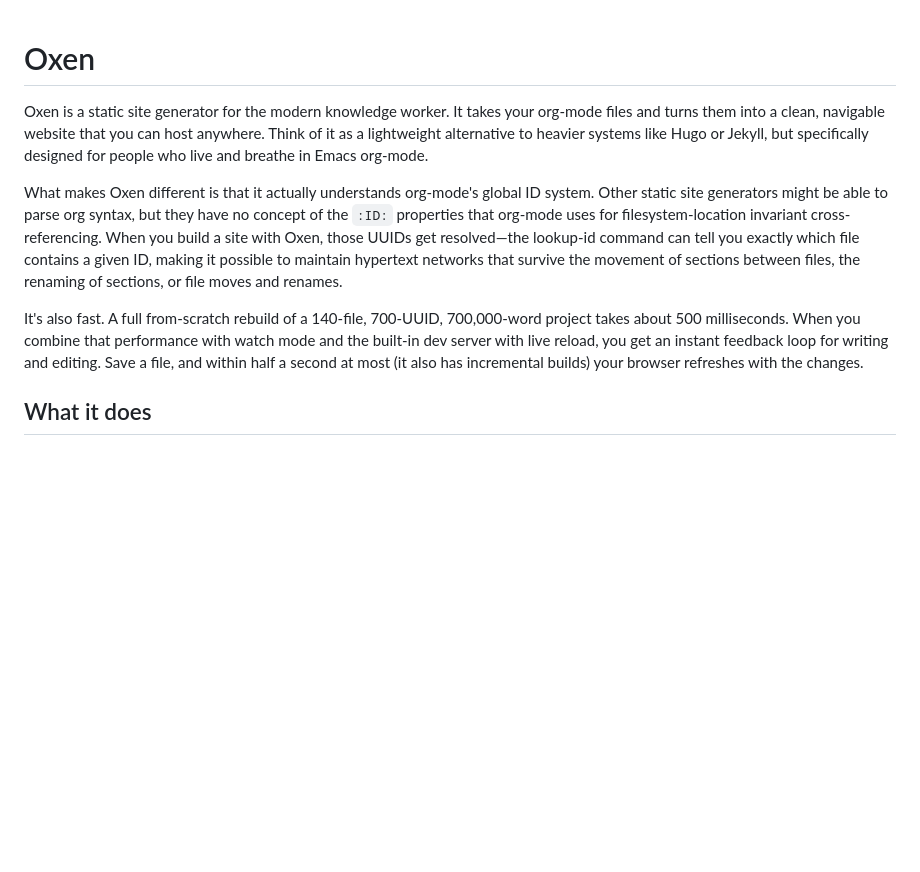
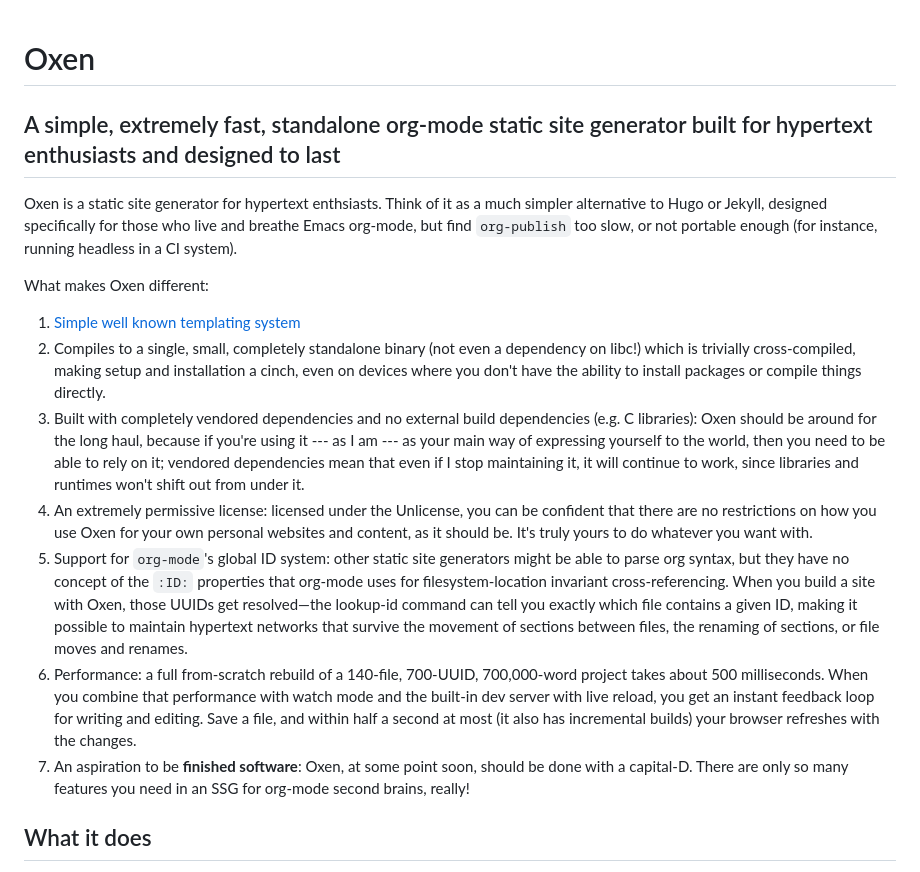
Before and after one commit to alexispurslane/oxen, a Markdown page: README.md, the part around the change. Rendered like a GitHub page; blank space fills up the shorter version.

```diff
--- a/README.md
+++ b/README.md
@@ -1,10 +1,17 @@
 # Oxen
+## A simple, extremely fast, standalone org-mode static site generator built for hypertext enthusiasts and designed to last
 
-Oxen is a static site generator for the modern knowledge worker. It takes your org-mode files and turns them into a clean, navigable website that you can host anywhere. Think of it as a lightweight alternative to heavier systems like Hugo or Jekyll, but specifically designed for people who live and breathe in Emacs org-mode.
+Oxen is a static site generator for hypertext enthsiasts. Think of it as a much simpler alternative to Hugo or Jekyll, designed specifically for those who live and breathe Emacs org-mode, but find `org-publish` too slow, or not portable enough (for instance, running headless in a CI system).
 
-What makes Oxen different is that it actually understands org-mode's global ID system. Other static site generators might be able to parse org syntax, but they have no concept of the `:ID:` properties that org-mode uses for filesystem-location invariant cross-referencing. When you build a site with Oxen, those UUIDs get resolved—the lookup-id command can tell you exactly which file contains a given ID, making it possible to maintain hypertext networks that survive the movement of sections between files, the renaming of sections, or file moves and renames.
+What makes Oxen different:
 
-It's also fast. A full from-scratch rebuild of a 140-file, 700-UUID, 700,000-word project takes about 500 milliseconds. When you combine that performance with watch mode and the built-in dev server with live reload, you get an instant feedback loop for writing and editing. Save a file, and within half a second at most (it also has incremental builds) your browser refreshes with the changes.
+1. [Simple well known templating system](https://pkg.go.dev/html/template)
+2. Compiles to a single, small, completely standalone binary (not even a dependency on libc!) which is trivially cross-compiled, making setup and installation a cinch, even on devices where you don't have the ability to install packages or compile things directly.
+3. Built with completely vendored dependencies and no external build dependencies (e.g. C libraries): Oxen should be around for the long haul, because if you're using it --- as I am --- as your main way of expressing yourself to the world, then you need to be able to rely on it; vendored dependencies mean that even if I stop maintaining it, it will continue to work, since libraries and runtimes won't shift out from under it.
+4. An extremely permissive license: licensed under the Unlicense, you can be confident that there are no restrictions on how you use Oxen for your own personal websites and content, as it should be. It's truly yours to do whatever you want with.
+5. Support for `org-mode`'s global ID system: other static site generators might be able to parse org syntax, but they have no concept of the `:ID:` properties that org-mode uses for filesystem-location invariant cross-referencing. When you build a site with Oxen, those UUIDs get resolved—the lookup-id command can tell you exactly which file contains a given ID, making it possible to maintain hypertext networks that survive the movement of sections between files, the renaming of sections, or file moves and renames.
+6. Performance: a full from-scratch rebuild of a 140-file, 700-UUID, 700,000-word project takes about 500 milliseconds. When you combine that performance with watch mode and the built-in dev server with live reload, you get an instant feedback loop for writing and editing. Save a file, and within half a second at most (it also has incremental builds) your browser refreshes with the changes.
+7. An aspiration to be **finished software**: Oxen, at some point soon, should be done with a capital-D. There are only so many features you need in an SSG for org-mode second brains, really!
 
 ## What it does
 
```
